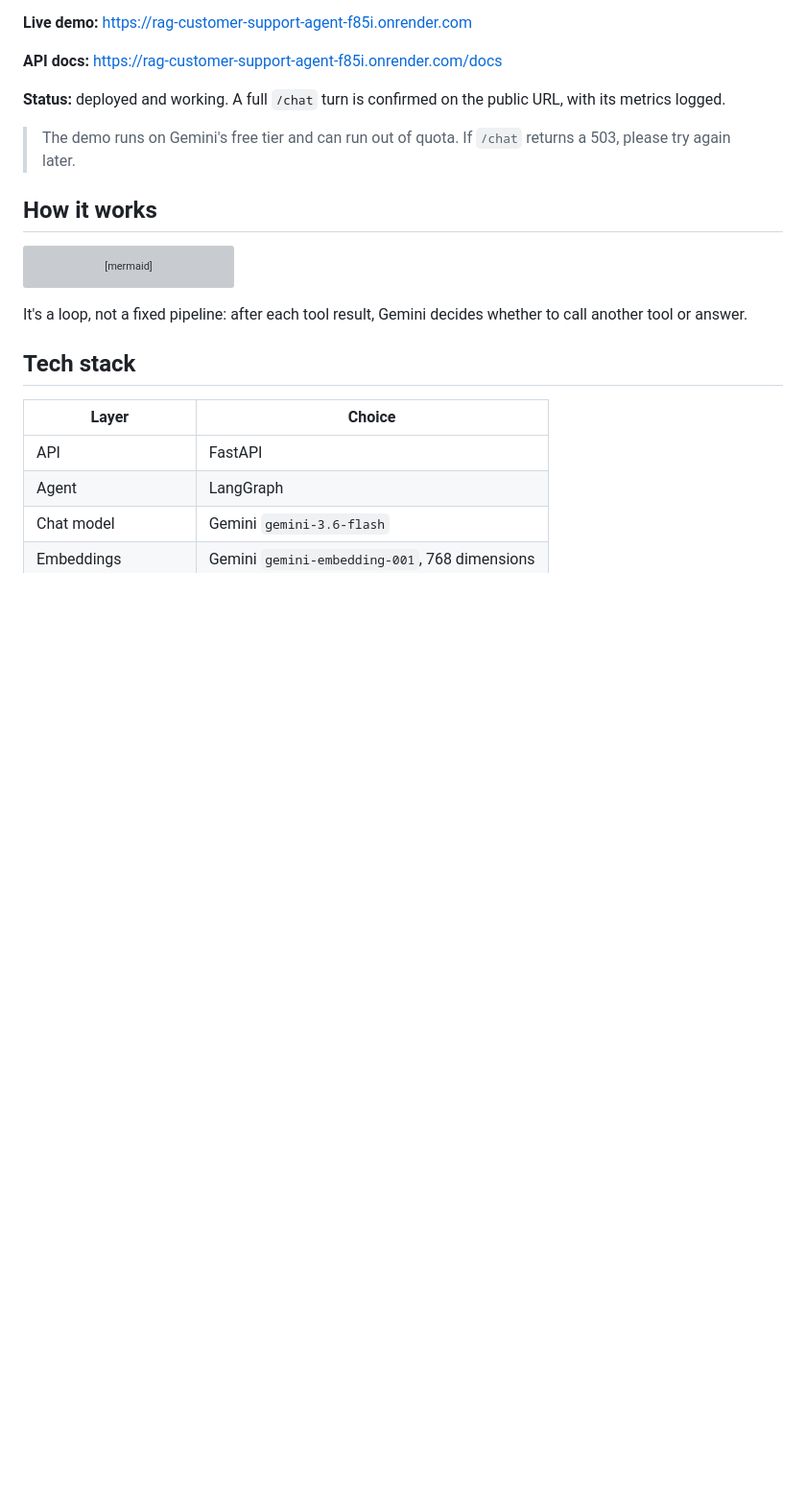
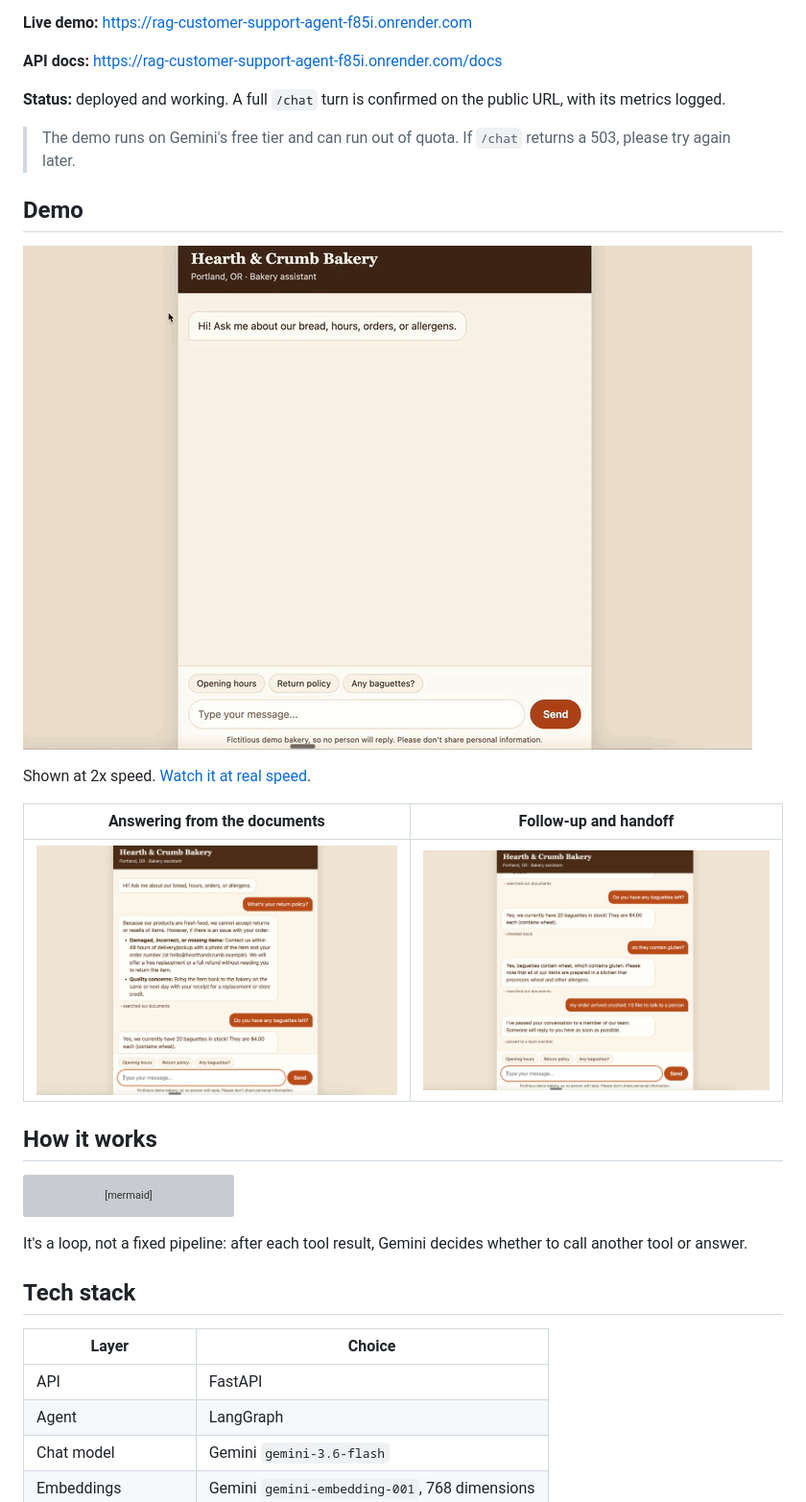
Before and after one commit to LizetCh/rag-customer-support-agent, a Markdown page: README.md, the part around the change. Shown at 96% size. Rendered like a GitHub page; pictures changed too: assets/chat-handoff.png (added), assets/chat-return-policy.png (added), assets/demo.gif (added); blank space fills up the shorter version; grey boxes are pictures that could not be loaded.

Commit message:
Add demo GIF, video, and screenshots to the README
The GIF plays automatically in the README, at 2x speed. A real-speed
video is linked for accurate latency. Keep assets out of the Docker image.

Co-Authored-By: Claude Opus 5.5 <noreply@anthropic.com>

```diff
--- a/README.md
+++ b/README.md
@@ -9,6 +9,16 @@ A customer-support agent for a fictitious bakery, Hearth & Crumb. It answers que
 **Status:** deployed and working. A full `/chat` turn is confirmed on the public URL, with its metrics logged.
 
 > The demo runs on Gemini's free tier and can run out of quota. If `/chat` returns a 503, please try again later.
+
+## Demo
+
+![Demo at 2x speed: a return policy question, a stock check, a follow-up question, and a handoff to a person](assets/demo.gif)
+
+Shown at 2x speed. [Watch it at real speed](assets/demo.mp4).
+
+| Answering from the documents | Follow-up and handoff |
+|---|---|
+| ![The agent answers a return policy question with a formatted list](assets/chat-return-policy.png) | ![The agent answers a gluten follow-up, then hands off a crushed order to a person](assets/chat-handoff.png) |
 
 ## How it works
 
```
Also changed, not shown: PROGRESS.md (+1 -1 lines), 2 other files.
